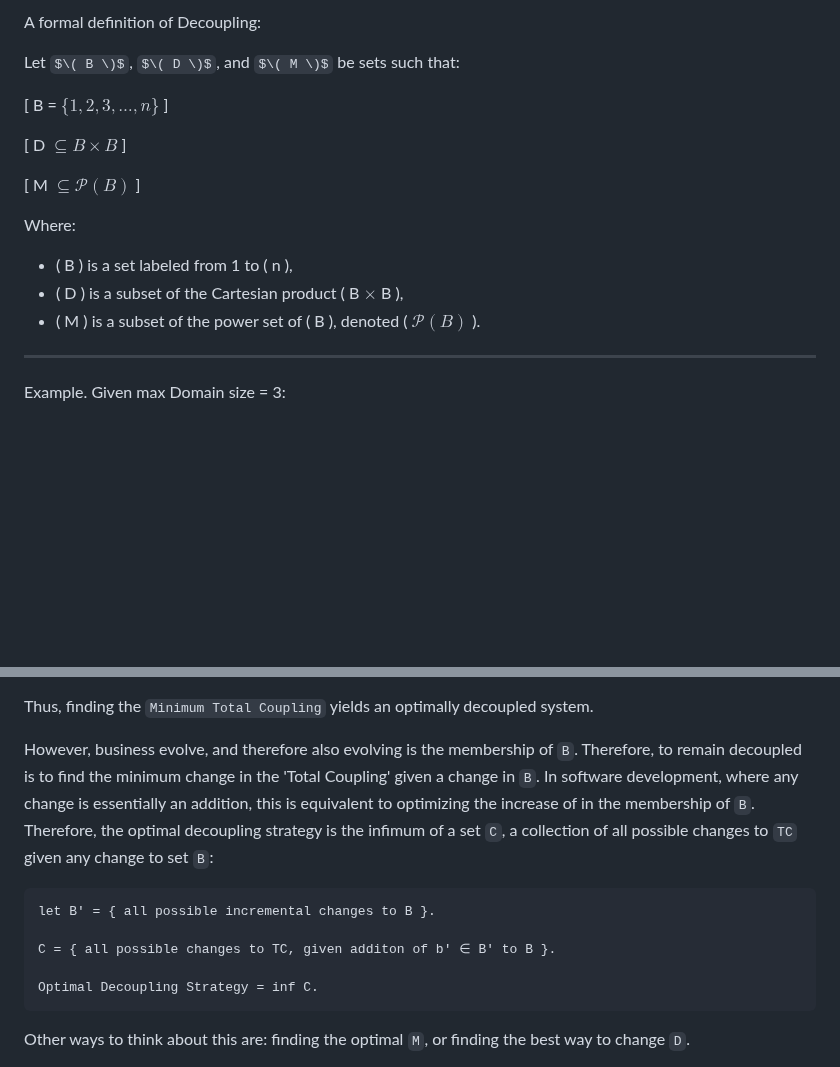
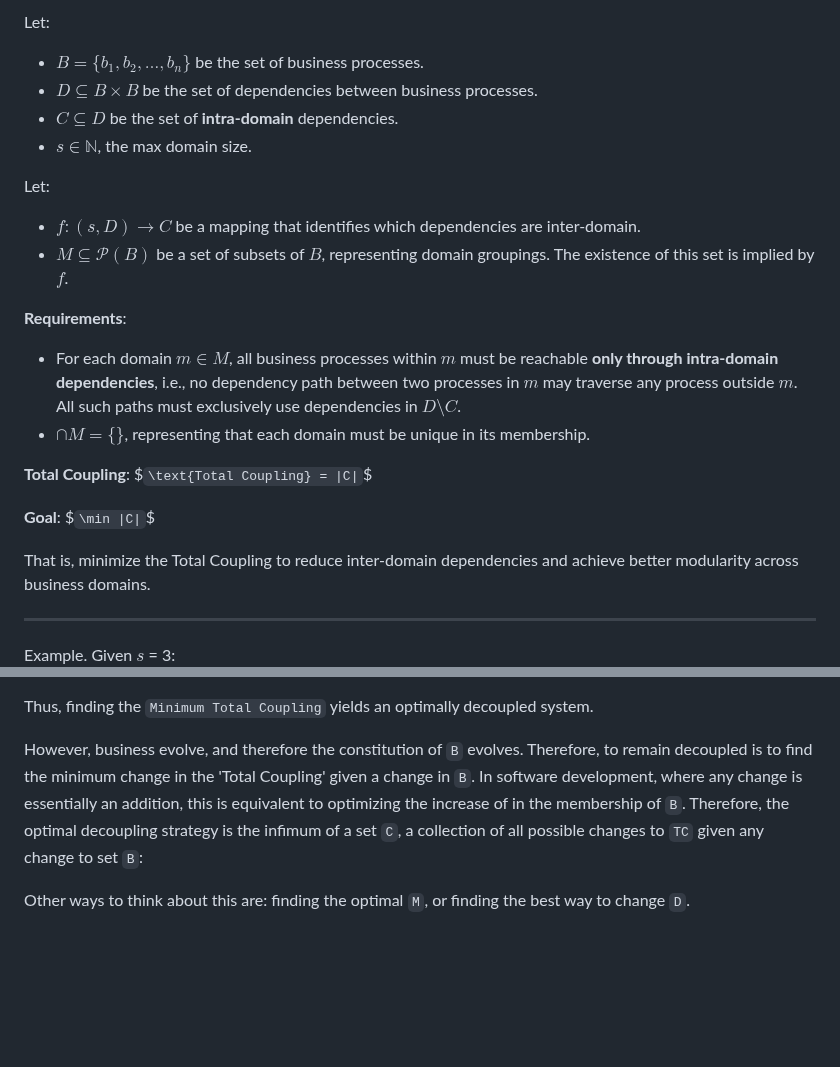
Before and after one commit to Adrianjewell91/decoupler-website, a Markdown page: README.md, 2 parts joined by grey strips. Drawn GitHub-style; some formulas as TeX source; blank space fills up the shorter version.

```diff
--- a/README.md
+++ b/README.md
@@ -1,26 +1,36 @@
-A formal definition of Decoupling:
+Let:
 
-Let $\( B \)$, $\( D \)$, and $\( M \)$ be sets such that:
+- $`B = \{b_1, b_2, \dots, b_n\}`$ be the set of business processes.
+- $`D \subseteq B \times B`$ be the set of dependencies between business processes.
+- $`C \subseteq D`$ be the set of **intra-domain** dependencies.
+- $`s \in \mathbb{N}`$, the max domain size.
 
-\[
-B = $\{1, 2, 3, \ldots, n\}$
-\]
+Let:
 
-\[
-D $\subseteq B \times B$
-\]
+- $`f: (s, D) \to C`$ be a mapping that identifies which dependencies are inter-domain.
+- $`M \subseteq \mathcal{P}(B)`$ be a set of subsets of $`B`$, representing domain groupings. The existence of this set is implied by $`f`$.
 
-\[
-M $\subseteq \mathcal{P}(B)$
-\]
+**Requirements**:
+- For each domain $` m \in M `$, all business processes within $` m `$ must be reachable **only through intra-domain dependencies**, i.e., no dependency path between two processes in $` m `$ may traverse any process outside $` m `$. All such paths must exclusively use dependencies in $` D \setminus C `$.
+- $`\cap M = \{ \}`$, representing that each domain must be unique in its membership.
 
-Where:
-- \( B \) is a set labeled from 1 to \( n \),
-- \( D \) is a subset of the Cartesian product \( B $\times$ B \),
-- \( M \) is a subset of the power set of \( B \), denoted \( $\mathcal{P}(B)$ \).
+
+**Total Coupling**:
+$`
+\text{Total Coupling} = |C|
+`$
+
+**Goal**:
+$`
+\min |C|
+`$
+
+That is, minimize the Total Coupling to reduce inter-domain dependencies and achieve better modularity across business domains.
+
+
 
 ---
-Example. Given max Domain size = 3:
+Example. Given $`s`$ = 3:
 ![img](https://github.com/Adrianjewell91/decoupler-website/blob/main/Screenshot%202024-02-10%20at%2010.01.19%20AM.png)
 
 
@@ -77,13 +64,7 @@ Therefore, the `Minimum Total Coupling` is found in the optimal `M`. Formally, t
 
 Thus, finding the `Minimum Total Coupling` yields an optimally decoupled system.
 
-However, business evolve, and therefore also evolving is the membership of `B`. Therefore, to remain decoupled is to find the minimum change in the 'Total Coupling' given a change in `B`. In software development, where any change is essentially an addition, this is equivalent to optimizing the increase of in the membership of `B`. Therefore, the optimal decoupling strategy is the infimum of a set `C`, a collection of all possible changes to `TC` given any change to set `B`:
-
-	let B' = { all possible incremental changes to B }.
-
-	C = { all possible changes to TC, given additon of b' ∈ B' to B }.
-
-	Optimal Decoupling Strategy = inf C.
+However, business evolve, and therefore the constitution of `B` evolves. Therefore, to remain decoupled is to find the minimum change in the 'Total Coupling' given a change in `B`. In software development, where any change is essentially an addition, this is equivalent to optimizing the increase of in the membership of `B`. Therefore, the optimal decoupling strategy is the infimum of a set `C`, a collection of all possible changes to `TC` given any change to set `B`:
 
 Other ways to think about this are: finding the optimal `M`, or finding the best way to change `D`.
 
```
Also changed, not shown: other parts of README.md (+13 -36 lines).
